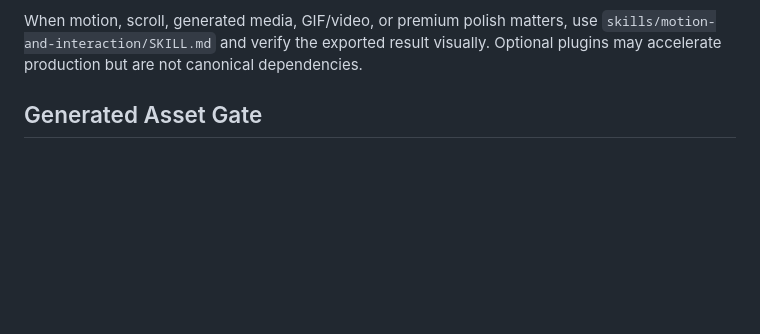
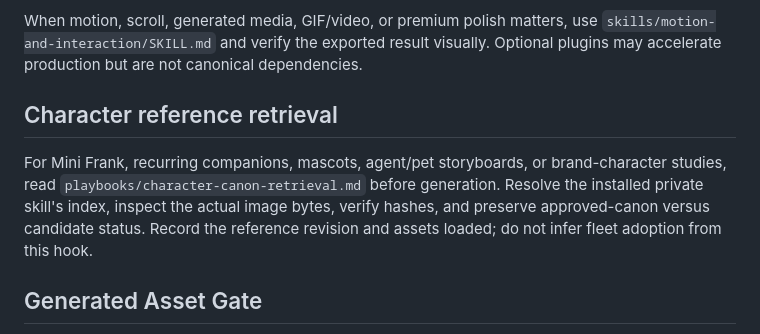
Before and after one commit to frankxai/starlight-design-intelligence, a Markdown page: AGENTS.md, the part around the change. GitHub-like rendering; blank space fills up the shorter version.

Commit message:
Route character tasks through explicit image reference retrieval

```diff
--- a/AGENTS.md
+++ b/AGENTS.md
@@ -48,6 +48,11 @@ When motion, scroll, generated media, GIF/video, or premium polish matters, use
 `skills/motion-and-interaction/SKILL.md` and verify the exported result visually.
 Optional plugins may accelerate production but are not canonical dependencies.
 
+
+## Character reference retrieval
+
+For Mini Frank, recurring companions, mascots, agent/pet storyboards, or brand-character studies, read `playbooks/character-canon-retrieval.md` before generation. Resolve the installed private skill's index, inspect the actual image bytes, verify hashes, and preserve approved-canon versus candidate status. Record the reference revision and assets loaded; do not infer fleet adoption from this hook.
+
 ## Generated Asset Gate
 
 Before accepting generated images, logos, posters, video stills, social crops, motion loops, or hero art, apply:
```
